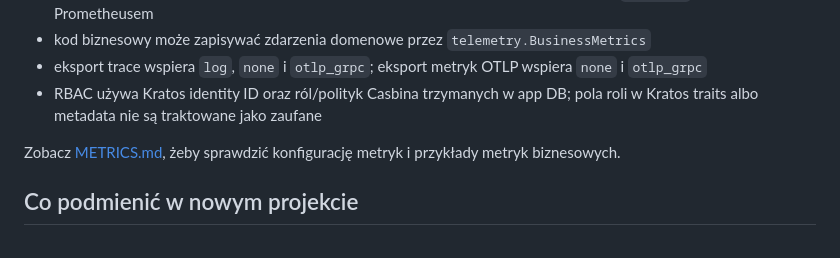
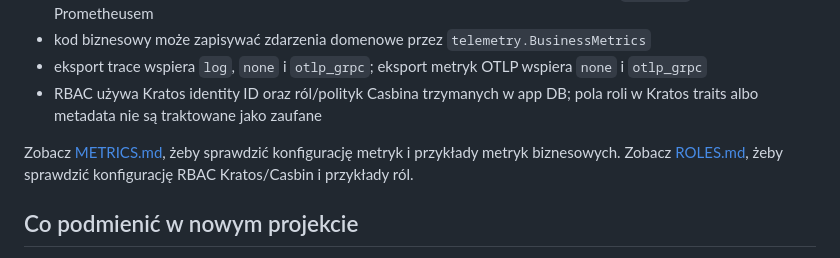
Before and after one commit to bartek5186/procyon, a Markdown page: README.pl.md, the part around the change. Rendered like a GitHub page.

Commit message:
task: add ROLES.md

```diff
--- a/README.pl.md
+++ b/README.pl.md
@@ -218,6 +218,7 @@ Co robi skrypt:
 - RBAC używa Kratos identity ID oraz ról/polityk Casbina trzymanych w app DB; pola roli w Kratos traits albo metadata nie są traktowane jako zaufane
 
 Zobacz [METRICS.md](METRICS.md), żeby sprawdzić konfigurację metryk i przykłady metryk biznesowych.
+Zobacz [ROLES.md](ROLES.md), żeby sprawdzić konfigurację RBAC Kratos/Casbin i przykłady ról.
 
 ## Co podmienić w nowym projekcie
 
```
Also changed, not shown: README.md (+1 -0 lines), ROLES.md (added, +194 -0 lines).
